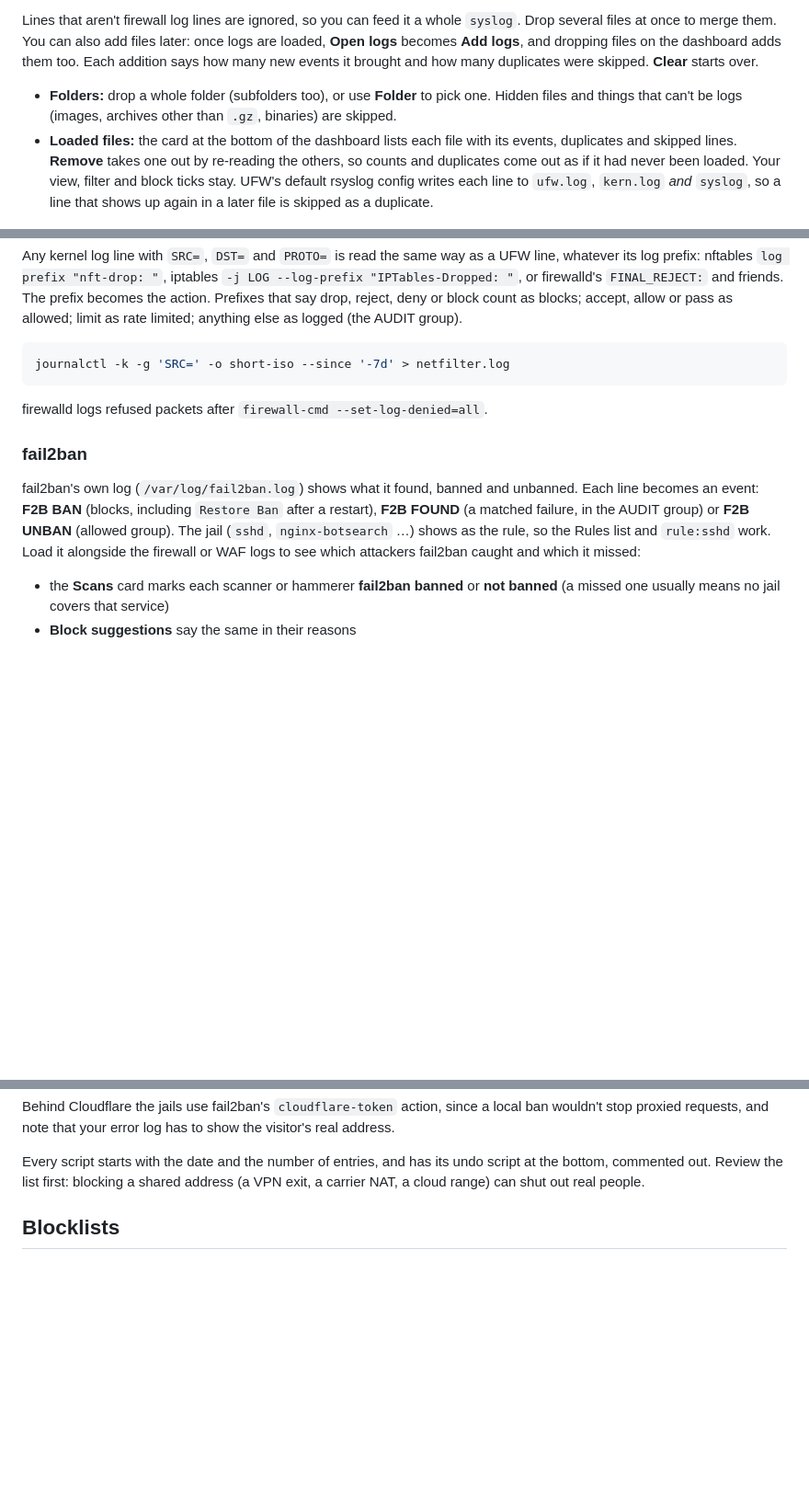
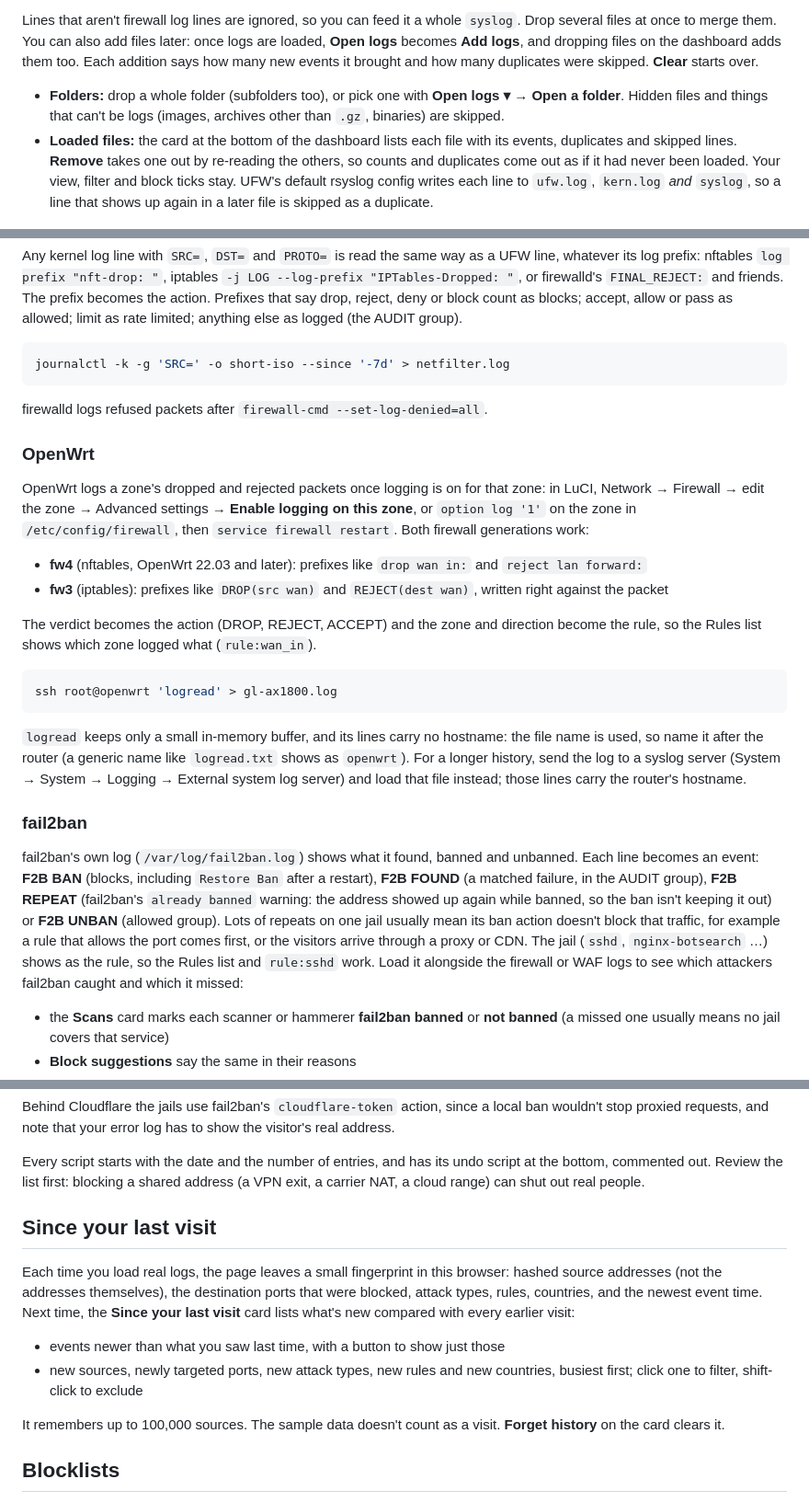
Before and after one commit to magikh0e/fwscope, a Markdown page: README.md, 3 parts joined by grey strips. Shown at 92% size. GitHub-like rendering; blank space fills up the shorter version.

````diff
--- a/README.md
+++ b/README.md
@@ -21,7 +21,7 @@ A single-file, offline visualizer for firewall and WAF logs: UFW, nftables / ipt
 
 Lines that aren't firewall log lines are ignored, so you can feed it a whole `syslog`. Drop several files at once to merge them. You can also add files later: once logs are loaded, **Open logs** becomes **Add logs**, and dropping files on the dashboard adds them too. Each addition says how many new events it brought and how many duplicates were skipped. **Clear** starts over.
 
-- **Folders:** drop a whole folder (subfolders too), or use **Folder** to pick one. Hidden files and things that can't be logs (images, archives other than `.gz`, binaries) are skipped.
+- **Folders:** drop a whole folder (subfolders too), or pick one with **Open logs ▾ → Open a folder**. Hidden files and things that can't be logs (images, archives other than `.gz`, binaries) are skipped.
 - **Loaded files:** the card at the bottom of the dashboard lists each file with its events, duplicates and skipped lines. **Remove** takes one out by re-reading the others, so counts and duplicates come out as if it had never been loaded. Your view, filter and block ticks stay. UFW's default rsyslog config writes each line to `ufw.log`, `kern.log` *and* `syslog`, so a line that shows up again in a later file is skipped as a duplicate.
 
 ### Getting the logs
@@ -44,9 +44,24 @@ journalctl -k -g 'SRC=' -o short-iso --since '-7d' > netfilter.log
 
 firewalld logs refused packets after `firewall-cmd --set-log-denied=all`.
 
+### OpenWrt
+
+OpenWrt logs a zone's dropped and rejected packets once logging is on for that zone: in LuCI, Network → Firewall → edit the zone → Advanced settings → **Enable logging on this zone**, or `option log '1'` on the zone in `/etc/config/firewall`, then `service firewall restart`. Both firewall generations work:
+
+- **fw4** (nftables, OpenWrt 22.03 and later): prefixes like `drop wan in:` and `reject lan forward:`
+- **fw3** (iptables): prefixes like `DROP(src wan)` and `REJECT(dest wan)`, written right against the packet
+
+The verdict becomes the action (DROP, REJECT, ACCEPT) and the zone and direction become the rule, so the Rules list shows which zone logged what (`rule:wan_in`).
+
+```bash
+ssh root@openwrt 'logread' > gl-ax1800.log
+```
+
+`logread` keeps only a small in-memory buffer, and its lines carry no hostname: the file name is used, so name it after the router (a generic name like `logread.txt` shows as `openwrt`). For a longer history, send the log to a syslog server (System → System → Logging → External system log server) and load that file instead; those lines carry the router's hostname.
+
 ### fail2ban
 
-fail2ban's own log (`/var/log/fail2ban.log`) shows what it found, banned and unbanned. Each line becomes an event: **F2B BAN** (blocks, including `Restore Ban` after a restart), **F2B FOUND** (a matched failure, in the AUDIT group) or **F2B UNBAN** (allowed group). The jail (`sshd`, `nginx-botsearch` …) shows as the rule, so the Rules list and `rule:sshd` work. Load it alongside the firewall or WAF logs to see which attackers fail2ban caught and which it missed:
+fail2ban's own log (`/var/log/fail2ban.log`) shows what it found, banned and unbanned. Each line becomes an event: **F2B BAN** (blocks, including `Restore Ban` after a restart), **F2B FOUND** (a matched failure, in the AUDIT group), **F2B REPEAT** (fail2ban's `already banned` warning: the address showed up again while banned, so the ban isn't keeping it out) or **F2B UNBAN** (allowed group). Lots of repeats on one jail usually mean its ban action doesn't block that traffic, for example a rule that allows the port comes first, or the visitors arrive through a proxy or CDN. The jail (`sshd`, `nginx-botsearch` …) shows as the rule, so the Rules list and `rule:sshd` work. Load it alongside the firewall or WAF logs to see which attackers fail2ban caught and which it missed:
 
 - the **Scans** card marks each scanner or hammerer **fail2ban banned** or **not banned** (a missed one usually means no jail covers that service)
 - **Block suggestions** say the same in their reasons
@@ -329,6 +368,15 @@ Traffic your firewall already drops isn't a reason to block anything, so firewal
 Behind Cloudflare the jails use fail2ban's `cloudflare-token` action, since a local ban wouldn't stop proxied requests, and note that your error log has to show the visitor's real address.
 
 Every script starts with the date and the number of entries, and has its undo script at the bottom, commented out. Review the list first: blocking a shared address (a VPN exit, a carrier NAT, a cloud range) can shut out real people.
+
+## Since your last visit
+
+Each time you load real logs, the page leaves a small fingerprint in this browser: hashed source addresses (not the addresses themselves), the destination ports that were blocked, attack types, rules, countries, and the newest event time. Next time, the **Since your last visit** card lists what's new compared with every earlier visit:
+
+- events newer than what you saw last time, with a button to show just those
+- new sources, newly targeted ports, new attack types, new rules and new countries, busiest first; click one to filter, shift-click to exclude
+
+It remembers up to 100,000 sources. The sample data doesn't count as a visit. **Forget history** on the card clears it.
 
 ## Blocklists
 
````
Also changed, not shown: other parts of README.md (+25 -1 lines), CHANGELOG.md (+13 -0 lines), assets/screenshot.png, assets/social-preview.png, 7 other files.
